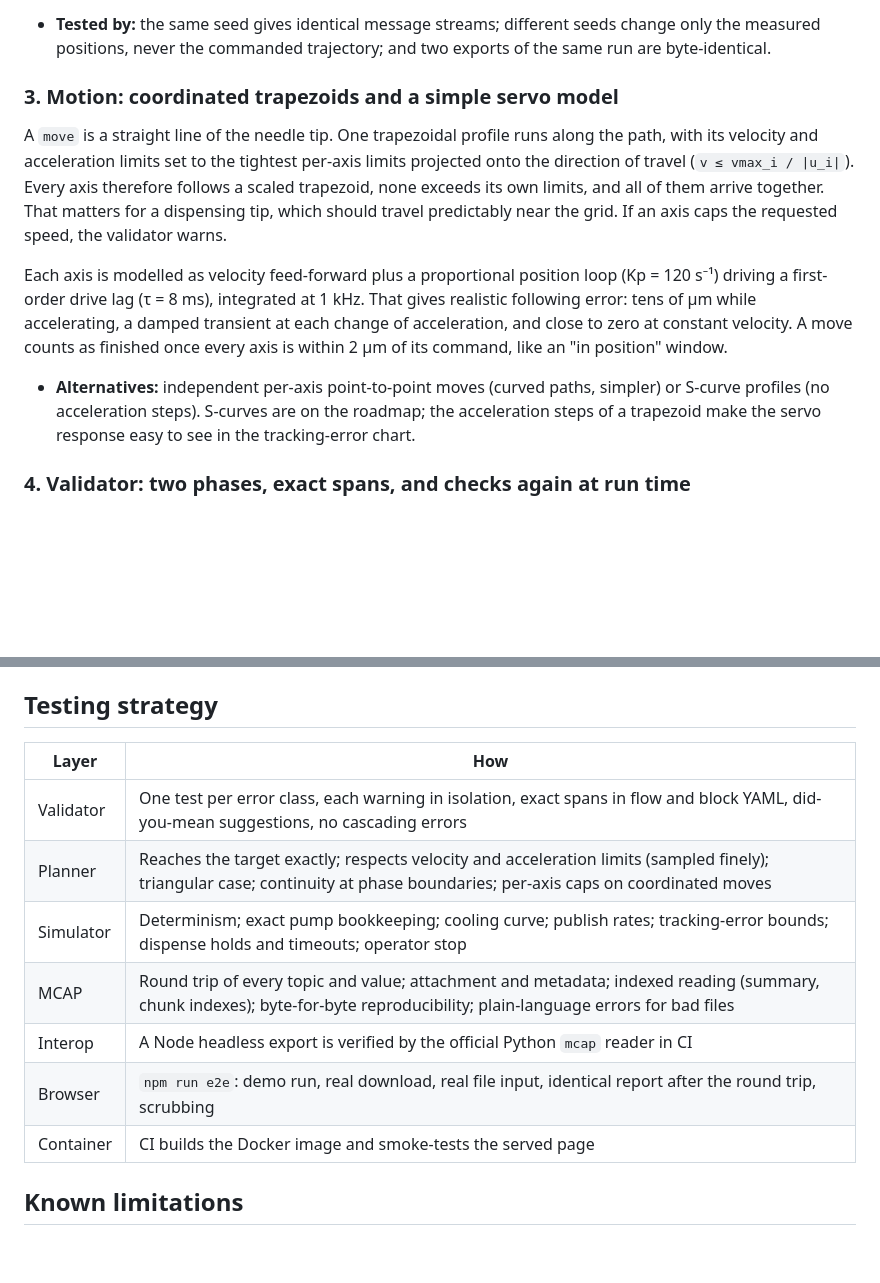
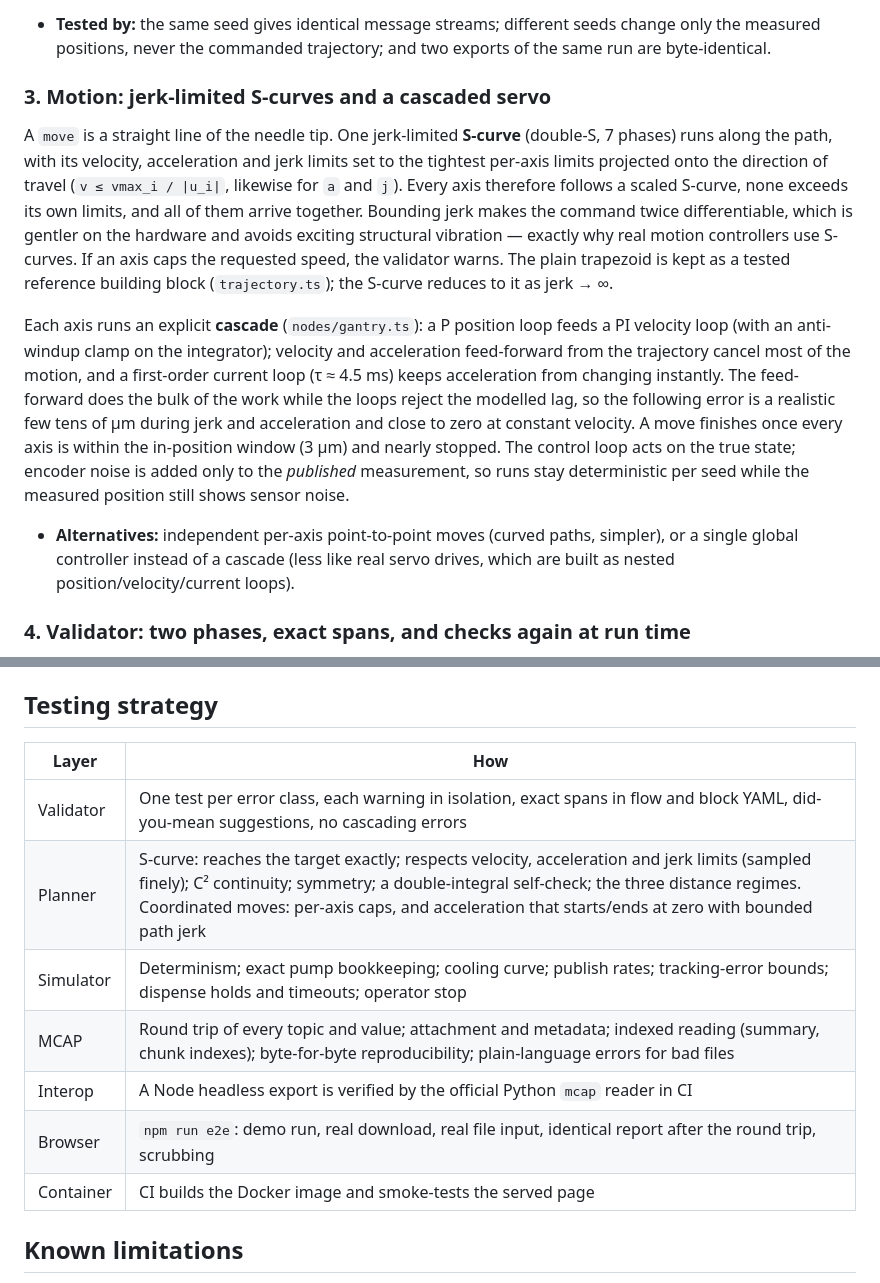
Before and after one commit to yashvardhancse/labtwin, a Markdown page: docs/ARCHITECTURE.md, 2 parts joined by grey strips. Drawn GitHub-style; blank space fills up the shorter version.

```diff
--- a/docs/ARCHITECTURE.md
+++ b/docs/ARCHITECTURE.md
@@ -47,13 +47,13 @@ Noise comes from per-node streams of a seeded mulberry32 generator. Gaussian noi
 
 - **Tested by:** the same seed gives identical message streams; different seeds change only the measured positions, never the commanded trajectory; and two exports of the same run are byte-identical.
 
-### 3. Motion: coordinated trapezoids and a simple servo model
+### 3. Motion: jerk-limited S-curves and a cascaded servo
 
-A `move` is a straight line of the needle tip. One trapezoidal profile runs along the path, with its velocity and acceleration limits set to the tightest per-axis limits projected onto the direction of travel (`v ≤ vmax_i / |u_i|`). Every axis therefore follows a scaled trapezoid, none exceeds its own limits, and all of them arrive together. That matters for a dispensing tip, which should travel predictably near the grid. If an axis caps the requested speed, the validator warns.
+A `move` is a straight line of the needle tip. One jerk-limited **S-curve** (double-S, 7 phases) runs along the path, with its velocity, acceleration and jerk limits set to the tightest per-axis limits projected onto the direction of travel (`v ≤ vmax_i / |u_i|`, likewise for `a` and `j`). Every axis therefore follows a scaled S-curve, none exceeds its own limits, and all of them arrive together. Bounding jerk makes the command twice differentiable, which is gentler on the hardware and avoids exciting structural vibration — exactly why real motion controllers use S-curves. If an axis caps the requested speed, the validator warns. The plain trapezoid is kept as a tested reference building block (`trajectory.ts`); the S-curve reduces to it as jerk → ∞.
 
-Each axis is modelled as velocity feed-forward plus a proportional position loop (Kp = 120 s⁻¹) driving a first-order drive lag (τ = 8 ms), integrated at 1 kHz. That gives realistic following error: tens of µm while accelerating, a damped transient at each change of acceleration, and close to zero at constant velocity. A move counts as finished once every axis is within 2 µm of its command, like an "in position" window.
+Each axis runs an explicit **cascade** (`nodes/gantry.ts`): a P position loop feeds a PI velocity loop (with an anti-windup clamp on the integrator); velocity and acceleration feed-forward from the trajectory cancel most of the motion, and a first-order current loop (τ ≈ 4.5 ms) keeps acceleration from changing instantly. The feed-forward does the bulk of the work while the loops reject the modelled lag, so the following error is a realistic few tens of µm during jerk and acceleration and close to zero at constant velocity. A move finishes once every axis is within the in-position window (3 µm) and nearly stopped. The control loop acts on the true state; encoder noise is added only to the _published_ measurement, so runs stay deterministic per seed while the measured position still shows sensor noise.
 
-- **Alternatives:** independent per-axis point-to-point moves (curved paths, simpler) or S-curve profiles (no acceleration steps). S-curves are on the roadmap; the acceleration steps of a trapezoid make the servo response easy to see in the tracking-error chart.
+- **Alternatives:** independent per-axis point-to-point moves (curved paths, simpler), or a single global controller instead of a cascade (less like real servo drives, which are built as nested position/velocity/current loops).
 
 ### 4. Validator: two phases, exact spans, and checks again at run time
 
@@ -91,15 +91,15 @@ The three Foxglove JSON schemas used are vendored (about 25 kB instead of the pa
 
 ## Testing strategy
 
-| Layer     | How                                                                                                                                                                         |
-| --------- | --------------------------------------------------------------------------------------------------------------------------------------------------------------------------- |
-| Validator | One test per error class, each warning in isolation, exact spans in flow and block YAML, did-you-mean suggestions, no cascading errors                                      |
-| Planner   | Reaches the target exactly; respects velocity and acceleration limits (sampled finely); triangular case; continuity at phase boundaries; per-axis caps on coordinated moves |
-| Simulator | Determinism; exact pump bookkeeping; cooling curve; publish rates; tracking-error bounds; dispense holds and timeouts; operator stop                                        |
-| MCAP      | Round trip of every topic and value; attachment and metadata; indexed reading (summary, chunk indexes); byte-for-byte reproducibility; plain-language errors for bad files  |
-| Interop   | A Node headless export is verified by the official Python `mcap` reader in CI                                                                                               |
-| Browser   | `npm run e2e`: demo run, real download, real file input, identical report after the round trip, scrubbing                                                                   |
-| Container | CI builds the Docker image and smoke-tests the served page                                                                                                                  |
+| Layer     | How                                                                                                                                                                                                                                                                                          |
+| --------- | -------------------------------------------------------------------------------------------------------------------------------------------------------------------------------------------------------------------------------------------------------------------------------------------- |
+| Validator | One test per error class, each warning in isolation, exact spans in flow and block YAML, did-you-mean suggestions, no cascading errors                                                                                                                                                       |
+| Planner   | S-curve: reaches the target exactly; respects velocity, acceleration and jerk limits (sampled finely); C² continuity; symmetry; a double-integral self-check; the three distance regimes. Coordinated moves: per-axis caps, and acceleration that starts/ends at zero with bounded path jerk |
+| Simulator | Determinism; exact pump bookkeeping; cooling curve; publish rates; tracking-error bounds; dispense holds and timeouts; operator stop                                                                                                                                                         |
+| MCAP      | Round trip of every topic and value; attachment and metadata; indexed reading (summary, chunk indexes); byte-for-byte reproducibility; plain-language errors for bad files                                                                                                                   |
+| Interop   | A Node headless export is verified by the official Python `mcap` reader in CI                                                                                                                                                                                                                |
+| Browser   | `npm run e2e`: demo run, real download, real file input, identical report after the round trip, scrubbing                                                                                                                                                                                    |
+| Container | CI builds the Docker image and smoke-tests the served page                                                                                                                                                                                                                                   |
 
 ## Known limitations
 
```
Also changed, not shown: README.md (+13 -13 lines), docs/screenshots/architecture.png, docs/screenshots/desktop-running.png, docs/screenshots/desktop.png, docs/screenshots/laptop.png, docs/screenshots/mobile.png, docs/screenshots/validator.png, 1 other file.
